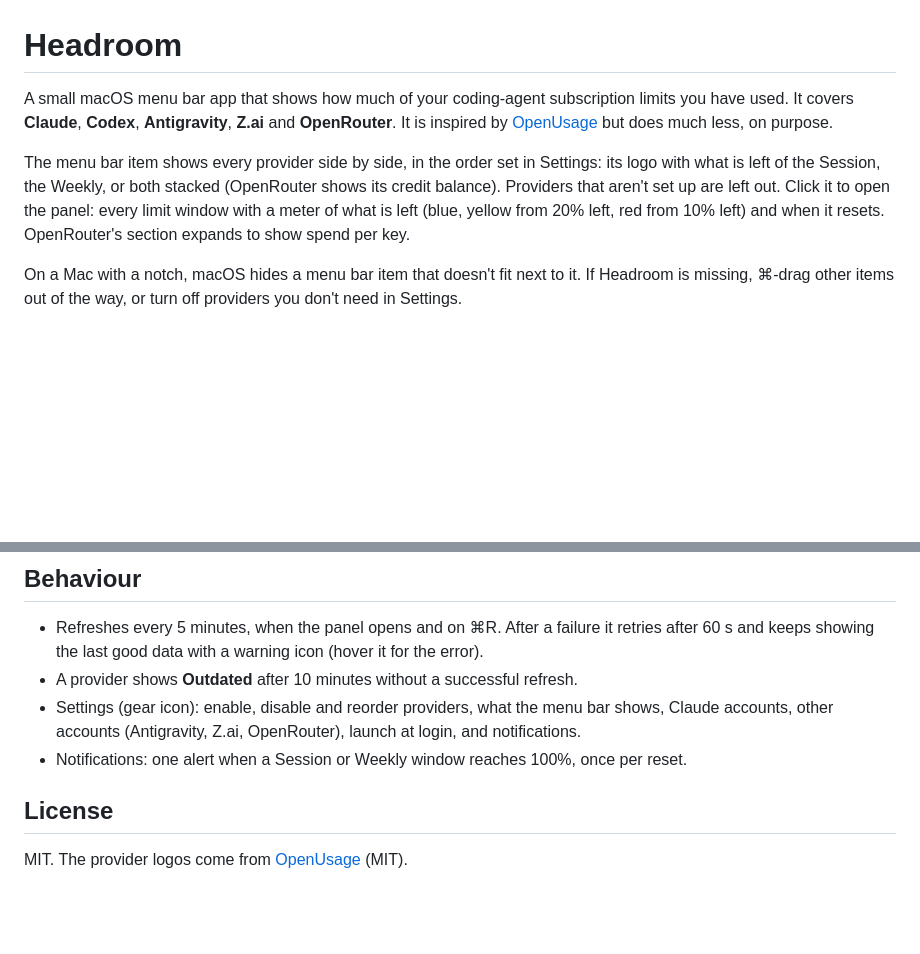
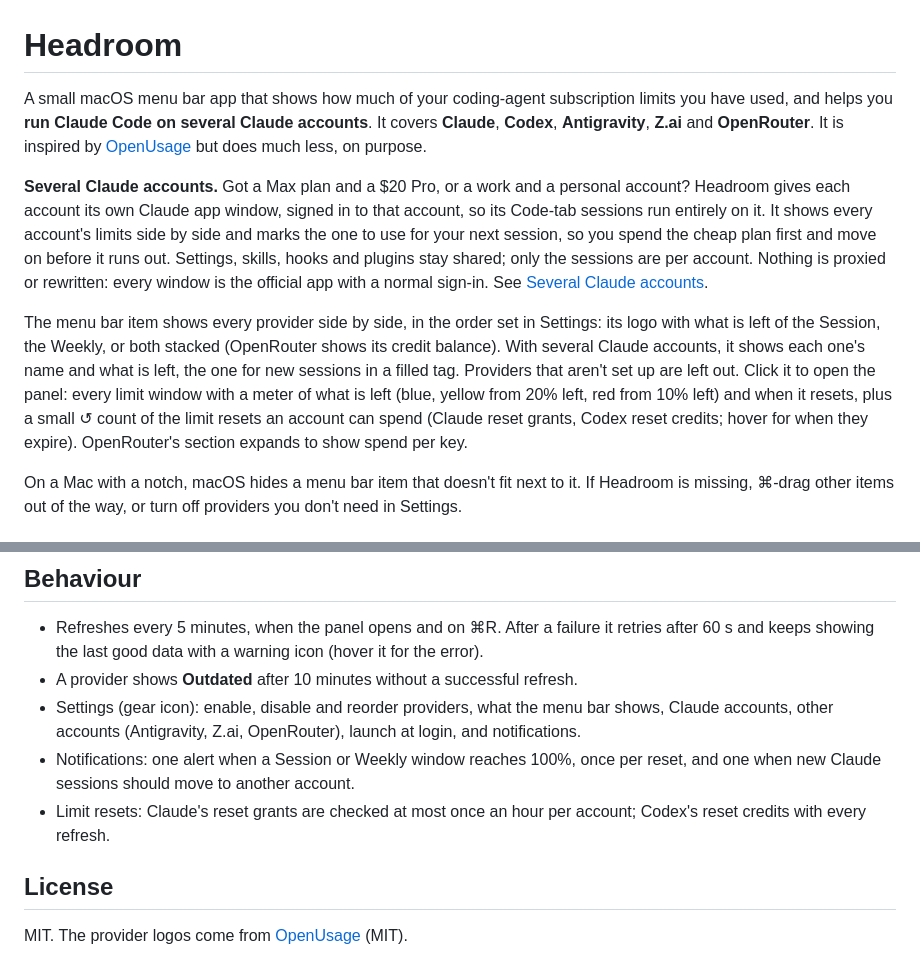
Before and after one commit to 0xpolarzero/headroom, a Markdown page: README.md, 2 parts joined by grey strips. GitHub-like rendering; blank space fills up the shorter version.

Commit message:
Put several Claude accounts up front in the README

```diff
--- a/README.md
+++ b/README.md
@@ -1,12 +1,24 @@
 # Headroom
 
-A small macOS menu bar app that shows how much of your coding-agent subscription limits you have used.
-It covers **Claude**, **Codex**, **Antigravity**, **Z.ai** and **OpenRouter**. It is inspired by [OpenUsage](https://github.com/robinebers/openusage) but does much less, on purpose.
+A small macOS menu bar app that shows how much of your coding-agent subscription limits you have used, and
+helps you **run Claude Code on several Claude accounts**. It covers **Claude**, **Codex**, **Antigravity**,
+**Z.ai** and **OpenRouter**. It is inspired by [OpenUsage](https://github.com/robinebers/openusage) but does
+much less, on purpose.
+
+**Several Claude accounts.** Got a Max plan and a $20 Pro, or a work and a personal account? Headroom gives
+each account its own Claude app window, signed in to that account, so its Code-tab sessions run entirely on
+it. It shows every account's limits side by side and marks the one to use for your next session, so you spend
+the cheap plan first and move on before it runs out. Settings, skills, hooks and plugins stay shared; only the
+sessions are per account. Nothing is proxied or rewritten: every window is the official app with a normal
+sign-in. See [Several Claude accounts](#several-claude-accounts).
 
 The menu bar item shows every provider side by side, in the order set in Settings: its logo with what is
-left of the Session, the Weekly, or both stacked (OpenRouter shows its credit balance). Providers that aren't
-set up are left out. Click it to open the panel: every limit window with a meter of what is left (blue, yellow
-from 20% left, red from 10% left) and when it resets. OpenRouter's section expands to show spend per key.
+left of the Session, the Weekly, or both stacked (OpenRouter shows its credit balance). With several Claude
+accounts, it shows each one's name and what is left, the one for new sessions in a filled tag. Providers that
+aren't set up are left out. Click it to open the panel: every limit window with a meter of what is left (blue,
+yellow from 20% left, red from 10% left) and when it resets, plus a small ↺ count of the limit resets an
+account can spend (Claude reset grants, Codex reset credits; hover for when they expire). OpenRouter's section
+expands to show spend per key.
 
 On a Mac with a notch, macOS hides a menu bar item that doesn't fit next to it. If Headroom is missing,
 ⌘-drag other items out of the way, or turn off providers you don't need in Settings.
@@ -77,7 +89,10 @@ sign-in. Headroom opens the copies, shows every account's limits and says which
 - A provider shows **Outdated** after 10 minutes without a successful refresh.
 - Settings (gear icon): enable, disable and reorder providers, what the menu bar shows, Claude accounts,
   other accounts (Antigravity, Z.ai, OpenRouter), launch at login, and notifications.
-- Notifications: one alert when a Session or Weekly window reaches 100%, once per reset.
+- Notifications: one alert when a Session or Weekly window reaches 100%, once per reset, and one when new
+  Claude sessions should move to another account.
+- Limit resets: Claude's reset grants are checked at most once an hour per account; Codex's reset credits
+  with every refresh.
 
 ## License
 
```
